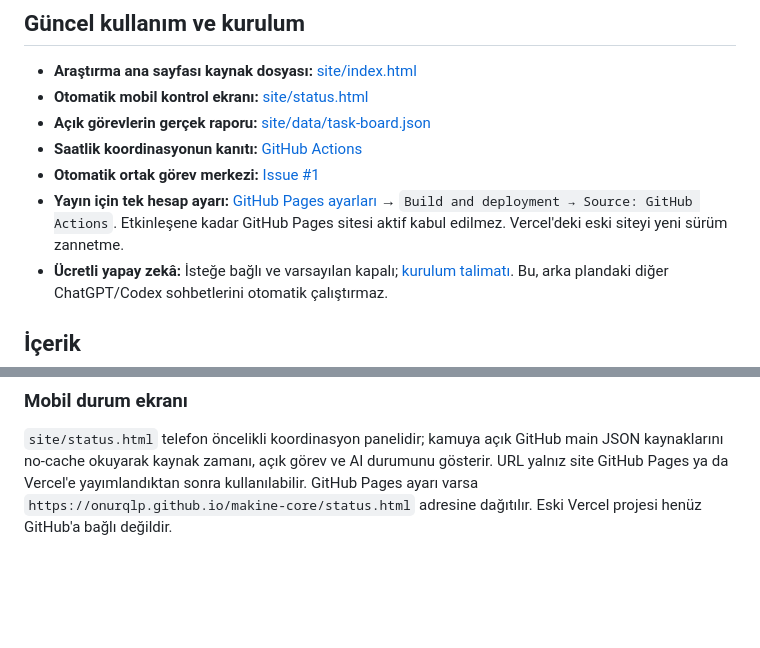
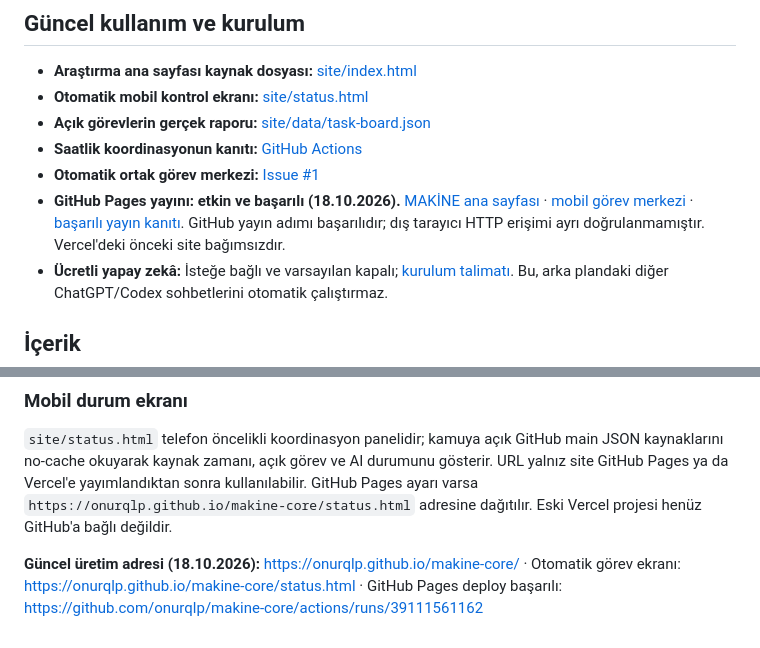
Before and after one commit to onurqlp/makine-core, a Markdown page: README.md, 2 parts joined by grey strips. GitHub-like rendering; blank space fills up the shorter version.

Commit message:
docs: record successful MAKINE GitHub Pages production deployment [skip ci]

```diff
--- a/README.md
+++ b/README.md
@@ -11,7 +11,7 @@ MAKİNE, COIN.LIVE PRO'nun yerine geçmez, kodunu değiştirmez, otomatik emir/s
 - **Açık görevlerin gerçek raporu:** [site/data/task-board.json](site/data/task-board.json)
 - **Saatlik koordinasyonun kanıtı:** [GitHub Actions](https://github.com/onurqlp/makine-core/actions/workflows/coordination.yml)
 - **Otomatik ortak görev merkezi:** [Issue #1](https://github.com/onurqlp/makine-core/issues/1)
-- **Yayın için tek hesap ayarı:** [GitHub Pages ayarları](https://github.com/onurqlp/makine-core/settings/pages) → `Build and deployment → Source: GitHub Actions`. Etkinleşene kadar GitHub Pages sitesi aktif kabul edilmez. Vercel'deki eski siteyi yeni sürüm zannetme.
+- **GitHub Pages yayını: etkin ve başarılı (18.10.2026).** [MAKİNE ana sayfası](https://onurqlp.github.io/makine-core/) · [mobil görev merkezi](https://onurqlp.github.io/makine-core/status.html) · [başarılı yayın kanıtı](https://github.com/onurqlp/makine-core/actions/runs/39111561162). GitHub yayın adımı başarılıdır; dış tarayıcı HTTP erişimi ayrı doğrulanmamıştır. Vercel'deki önceki site bağımsızdır.
 - **Ücretli yapay zekâ:** İsteğe bağlı ve varsayılan kapalı; [kurulum talimatı](docs/AUTOMATED_COORDINATION.md#3-yapay-zekâ-katmanı-bilinçli-şekilde-kapalı). Bu, arka plandaki diğer ChatGPT/Codex sohbetlerini otomatik çalıştırmaz.
 
 ## İçerik
@@ -81,3 +81,6 @@ COIN.LIVE için planlanan değişiklikleri sadece [`docs/COINLIVE_GUNCELLEME_PRO
 ### Mobil durum ekranı
 
 `site/status.html` telefon öncelikli koordinasyon panelidir; kamuya açık GitHub main JSON kaynaklarını no-cache okuyarak kaynak zamanı, açık görev ve AI durumunu gösterir. URL yalnız site GitHub Pages ya da Vercel'e yayımlandıktan sonra kullanılabilir. GitHub Pages ayarı varsa `https://onurqlp.github.io/makine-core/status.html` adresine dağıtılır. Eski Vercel projesi henüz GitHub'a bağlı değildir.
+
+
+**Güncel üretim adresi (18.10.2026):** https://onurqlp.github.io/makine-core/ · Otomatik görev ekranı: https://onurqlp.github.io/makine-core/status.html · GitHub Pages deploy başarılı: https://github.com/onurqlp/makine-core/actions/runs/39111561162
```
